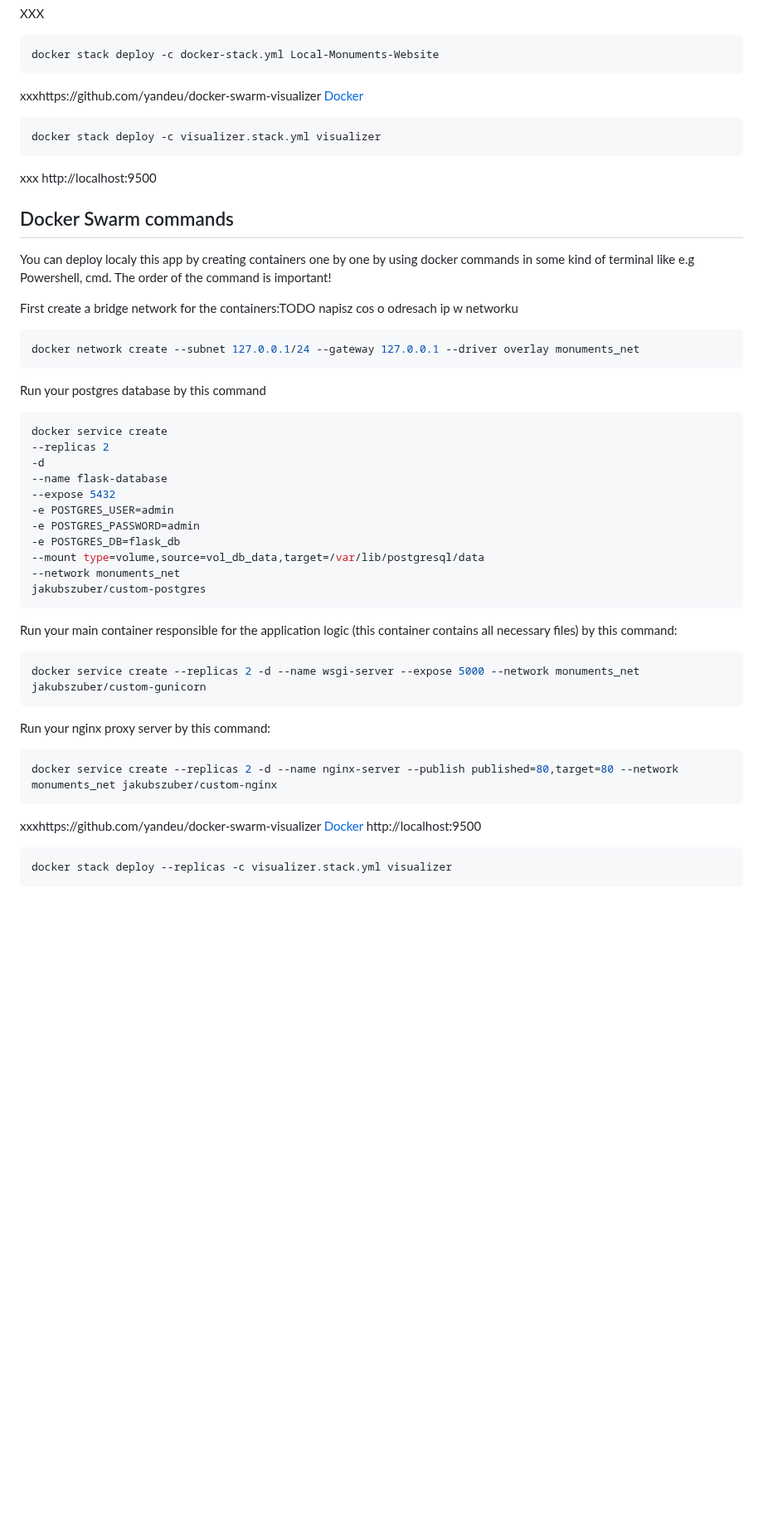
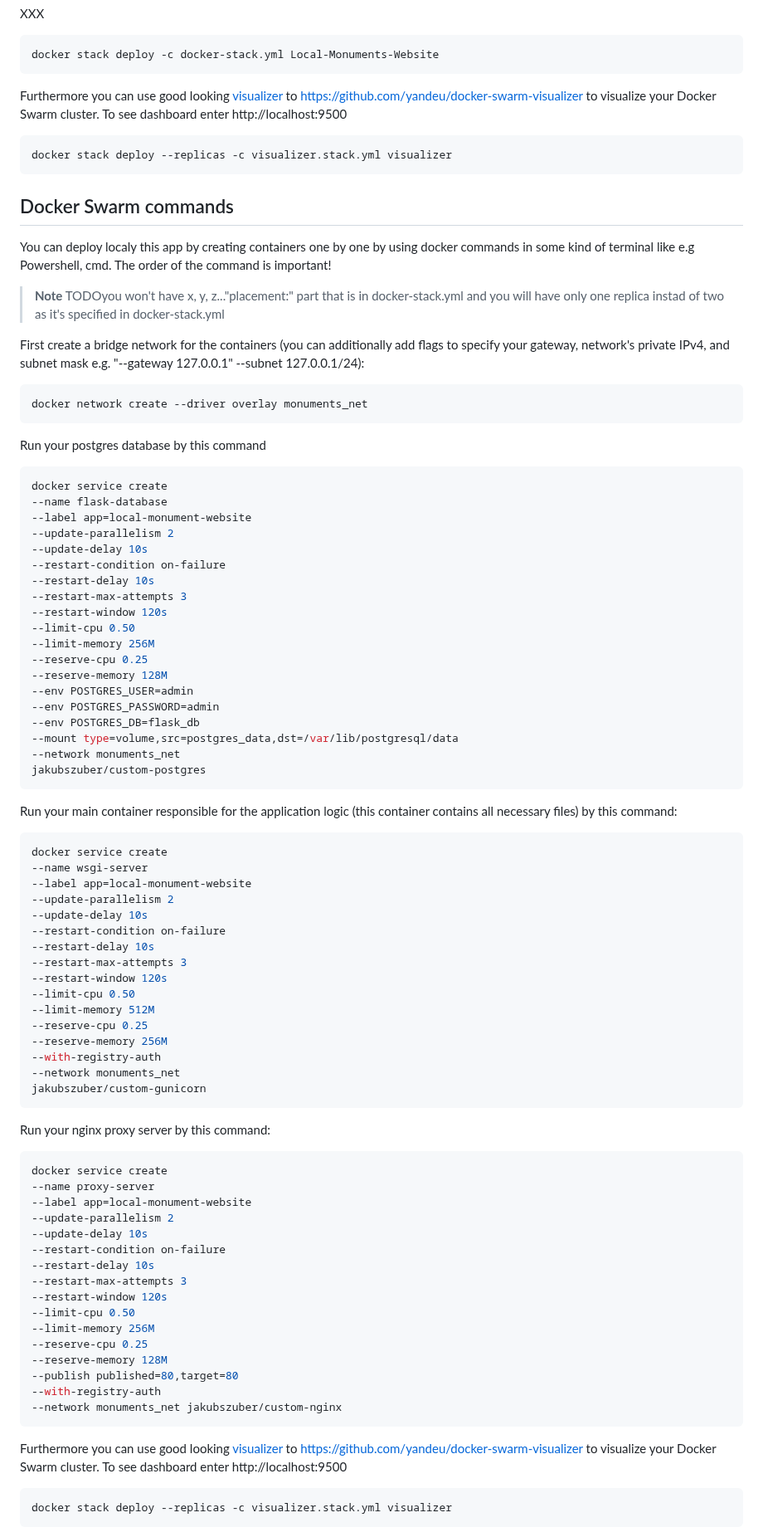
Before and after one commit to JakubSzuber/Local-Monuments-Website, a Markdown page: README.md, the part around one of its changes. Shown at 83% size. Drawn GitHub-style; blank space fills up the shorter version.

````diff
--- a/README.md
+++ b/README.md
@@ -168,48 +185,86 @@ XXX
 docker stack deploy -c docker-stack.yml Local-Monuments-Website
 ```
 
-xxxhttps://github.com/yandeu/docker-swarm-visualizer [Docker](https://www.docker.com/)
+Furthermore you can use good looking [visualizer]([https://www.docker.com/](https://github.com/yandeu/docker-swarm-visualizer)) to https://github.com/yandeu/docker-swarm-visualizer to visualize your Docker Swarm cluster. To see dashboard enter http://localhost:9500
 ```shell
-docker stack deploy -c visualizer.stack.yml visualizer
+docker stack deploy --replicas -c visualizer.stack.yml visualizer
 ```
-
-xxx
-http://localhost:9500
 
 ## Docker Swarm commands
 You can deploy localy this app by creating containers one by one by using docker commands in some kind of terminal like e.g Powershell, cmd. The order of the command is important!
 
-First create a bridge network for the containers:TODO napisz cos o odresach ip w networku
+> **Note**
+> TODOyou won't have x, y, z..."placement:" part that is in docker-stack.yml and you will have only one replica instad of two as it's specified in docker-stack.yml
+
+First create a bridge network for the containers (you can additionally add flags to specify your gateway, network's private IPv4, and subnet mask e.g. "--gateway 127.0.0.1" --subnet 127.0.0.1/24):
 ```shell
-docker network create --subnet 127.0.0.1/24 --gateway 127.0.0.1 --driver overlay monuments_net
+docker network create --driver overlay monuments_net
 ```
 
 Run your postgres database by this command
 ```shell
 docker service create
---replicas 2
--d
 --name flask-database
---expose 5432
--e POSTGRES_USER=admin
--e POSTGRES_PASSWORD=admin
--e POSTGRES_DB=flask_db
---mount type=volume,source=vol_db_data,target=/var/lib/postgresql/data
+--label app=local-monument-website
+--update-parallelism 2
+--update-delay 10s
+--restart-condition on-failure
+--restart-delay 10s
+--restart-max-attempts 3
+--restart-window 120s
+--limit-cpu 0.50
+--limit-memory 256M
+--reserve-cpu 0.25
+--reserve-memory 128M
+--env POSTGRES_USER=admin
+--env POSTGRES_PASSWORD=admin
+--env POSTGRES_DB=flask_db
+--mount type=volume,src=postgres_data,dst=/var/lib/postgresql/data
 --network monuments_net
 jakubszuber/custom-postgres
 ```
 
 Run your main container responsible for the application logic (this container contains all necessary files) by this command:
 ```shell
-docker service create --replicas 2 -d --name wsgi-server --expose 5000 --network monuments_net jakubszuber/custom-gunicorn
+docker service create
+--name wsgi-server
+--label app=local-monument-website
+--update-parallelism 2
+--update-delay 10s
+--restart-condition on-failure
+--restart-delay 10s
+--restart-max-attempts 3
+--restart-window 120s
+--limit-cpu 0.50
+--limit-memory 512M
+--reserve-cpu 0.25
+--reserve-memory 256M
+--with-registry-auth
+--network monuments_net
+jakubszuber/custom-gunicorn
 ```
 
 Run your nginx proxy server by this command:
 ```shell
-docker service create --replicas 2 -d --name nginx-server --publish published=80,target=80 --network monuments_net jakubszuber/custom-nginx
+docker service create
+--name proxy-server
+--label app=local-monument-website
+--update-parallelism 2
+--update-delay 10s
+--restart-condition on-failure
+--restart-delay 10s
+--restart-max-attempts 3
+--restart-window 120s
+--limit-cpu 0.50
+--limit-memory 256M
+--reserve-cpu 0.25
+--reserve-memory 128M
+--publish published=80,target=80
+--with-registry-auth
+--network monuments_net jakubszuber/custom-nginx
 ```
 
-xxxhttps://github.com/yandeu/docker-swarm-visualizer [Docker](https://www.docker.com/) http://localhost:9500
+Furthermore you can use good looking [visualizer]([https://www.docker.com/](https://github.com/yandeu/docker-swarm-visualizer)) to https://github.com/yandeu/docker-swarm-visualizer to visualize your Docker Swarm cluster. To see dashboard enter http://localhost:9500
 ```shell
 docker stack deploy --replicas -c visualizer.stack.yml visualizer
 ```
````
Also changed, not shown: other parts of README.md (+20 -2 lines).
